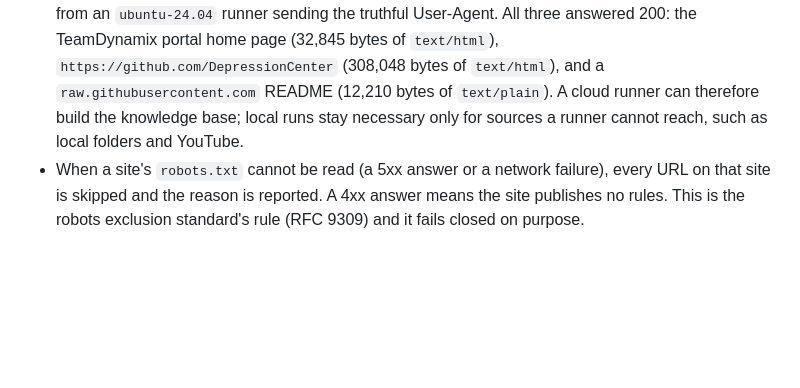
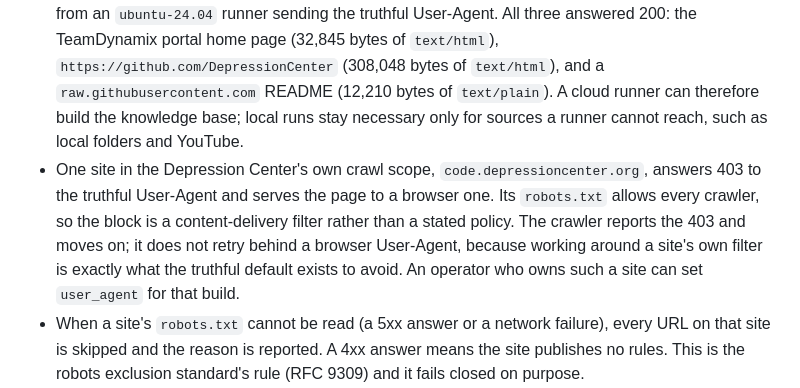
Before and after one commit to DepressionCenter/extractium, a Markdown page: docs/extractium-spec.md, the part around the change. Rendered like a GitHub page; blank space fills up the shorter version.

```diff
--- a/docs/extractium-spec.md
+++ b/docs/extractium-spec.md
@@ -230,6 +230,7 @@ The crawler identifies itself and respects the sites it reads.
 - `delay_seconds` (default 0.5) paces requests; `max_pages` (default 10,000) is a safety ceiling.
 - Whether the TeamDynamix portal serves article HTML to the truthful User-Agent was checked against the real portal on 2026-09-04. It does: the home page, the knowledge-base listing, and an article page all answered 200 with the article body in `#divMainContent`. No override is needed. Two details from the same check shape the code: the portal's `robots.txt` answers 406 when a request accepts only HTML, so the robots request sends a plain-text Accept header; and the article breadcrumb is an `ol.breadcrumb` whose linked items are the hierarchy and whose unlinked last item is the page itself.
 - Whether a GitHub Actions runner reaches the sites this project indexes was checked on 2026-09-08, from an `ubuntu-24.04` runner sending the truthful User-Agent. All three answered 200: the TeamDynamix portal home page (32,845 bytes of `text/html`), `https://github.com/DepressionCenter` (308,048 bytes of `text/html`), and a `raw.githubusercontent.com` README (12,210 bytes of `text/plain`). A cloud runner can therefore build the knowledge base; local runs stay necessary only for sources a runner cannot reach, such as local folders and YouTube.
+- One site in the Depression Center's own crawl scope, `code.depressioncenter.org`, answers 403 to the truthful User-Agent and serves the page to a browser one. Its `robots.txt` allows every crawler, so the block is a content-delivery filter rather than a stated policy. The crawler reports the 403 and moves on; it does not retry behind a browser User-Agent, because working around a site's own filter is exactly what the truthful default exists to avoid. An operator who owns such a site can set `user_agent` for that build.
 - When a site's `robots.txt` cannot be read (a 5xx answer or a network failure), every URL on that site is skipped and the reason is reported. A 4xx answer means the site publishes no rules. This is the robots exclusion standard's rule (RFC 9309) and it fails closed on purpose.
 - Omitting `crawl_exclude_patterns` or `index_exclude_patterns` means the host-independent asset patterns plus whatever each enabled site handler contributes, so switching a handler off also drops its exclusions. An explicit list, including an empty one, is used as written. The TeamDynamix portal-folder scope rule (`/TDClient/<n>/<slug>/`) stays in core, because the handler protocol has no scope hook.
 
```
Also changed, not shown: docs/implementation-plan.md (+1 -1 lines).
